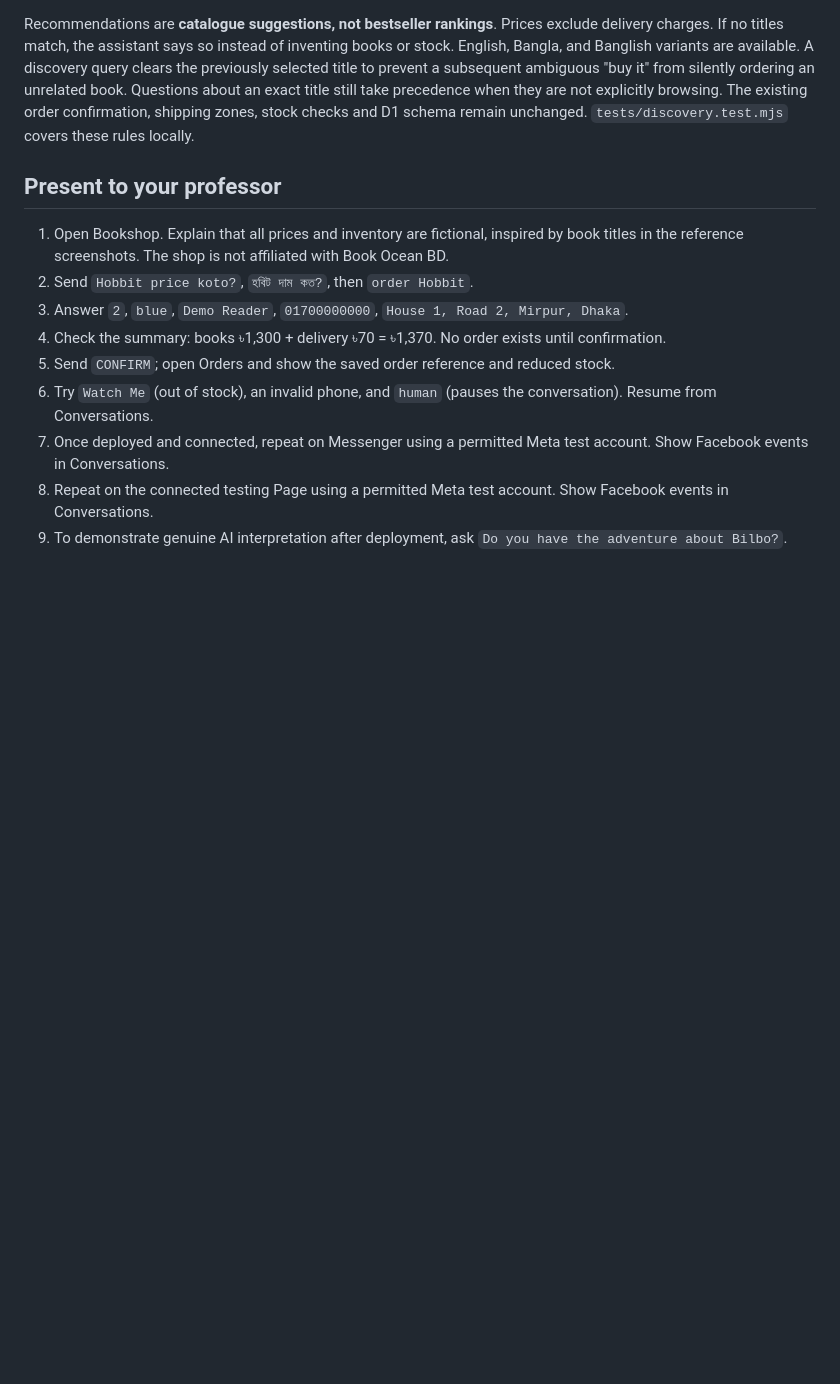
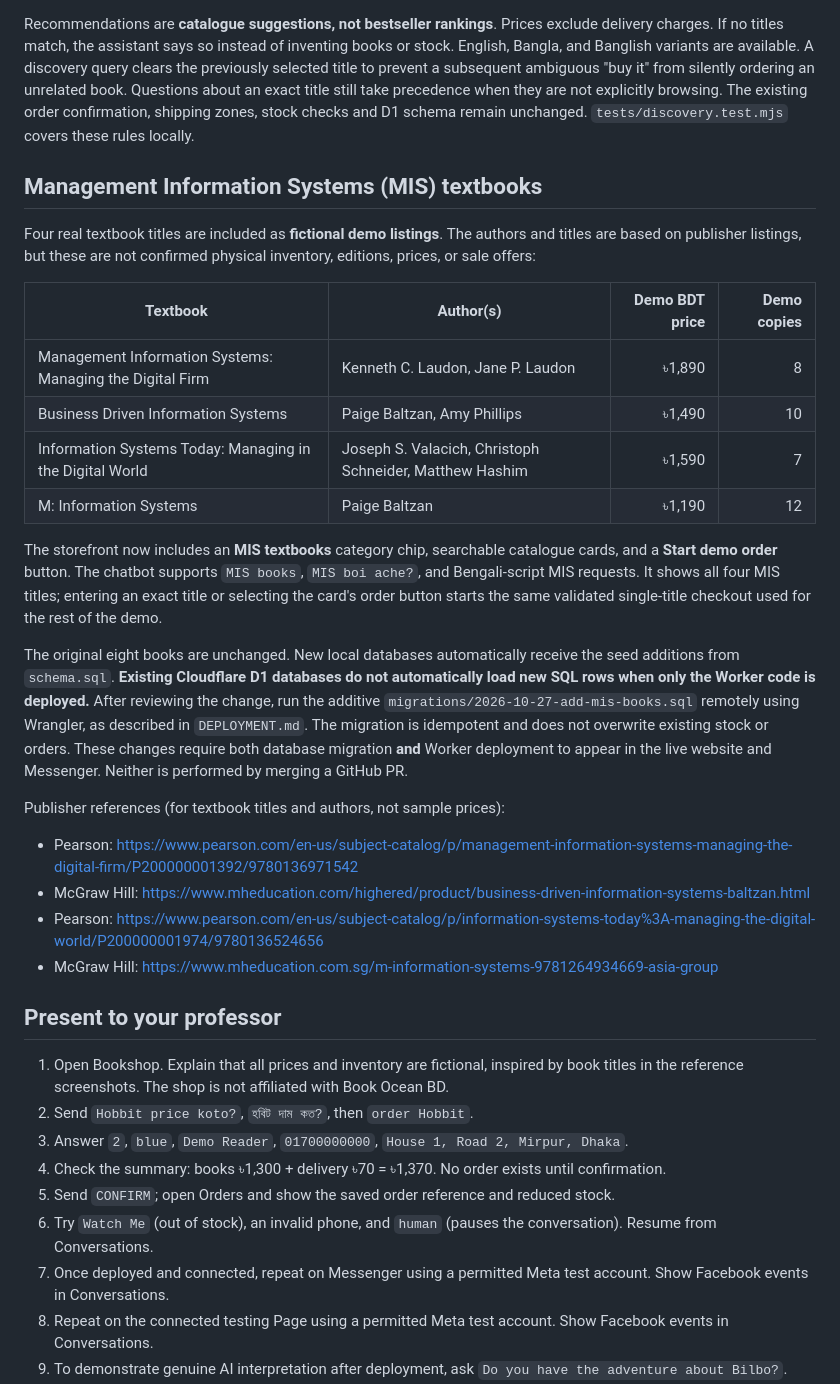
Before and after one commit to rishadamin001/bd-ai-sales-agent, a Markdown page: bookharbor/README.md, the part around the change. GitHub-like rendering; blank space fills up the shorter version.

Commit message:
docs(bookharbor): list MIS demo books, test order flow, and migration requirements

```diff
--- a/bookharbor/README.md
+++ b/bookharbor/README.md
@@ -80,6 +80,41 @@ an exact title still take precedence when they are not explicitly browsing.
 The existing order confirmation, shipping zones, stock checks and D1 schema
 remain unchanged. `tests/discovery.test.mjs` covers these rules locally.
 
+## Management Information Systems (MIS) textbooks
+
+Four real textbook titles are included as **fictional demo listings**. The
+authors and titles are based on publisher listings, but these are not confirmed
+physical inventory, editions, prices, or sale offers:
+
+| Textbook | Author(s) | Demo BDT price | Demo copies |
+| --- | --- | ---: | ---: |
+| Management Information Systems: Managing the Digital Firm | Kenneth C. Laudon, Jane P. Laudon | ৳1,890 | 8 |
+| Business Driven Information Systems | Paige Baltzan, Amy Phillips | ৳1,490 | 10 |
+| Information Systems Today: Managing in the Digital World | Joseph S. Valacich, Christoph Schneider, Matthew Hashim | ৳1,590 | 7 |
+| M: Information Systems | Paige Baltzan | ৳1,190 | 12 |
+
+The storefront now includes an **MIS textbooks** category chip, searchable
+catalogue cards, and a **Start demo order** button. The chatbot supports
+`MIS books`, `MIS boi ache?`, and Bengali-script MIS requests. It shows all
+four MIS titles; entering an exact title or selecting the card's order button
+starts the same validated single-title checkout used for the rest of the demo.
+
+The original eight books are unchanged. New local databases automatically
+receive the seed additions from `schema.sql`. **Existing Cloudflare D1 databases
+do not automatically load new SQL rows when only the Worker code is deployed.**
+After reviewing the change, run the additive
+`migrations/2026-10-27-add-mis-books.sql` remotely using Wrangler, as described
+in `DEPLOYMENT.md`. The migration is idempotent and does not overwrite existing
+stock or orders. These changes require both database migration **and** Worker
+deployment to appear in the live website and Messenger. Neither is performed by
+merging a GitHub PR.
+
+Publisher references (for textbook titles and authors, not sample prices):
+- Pearson: https://www.pearson.com/en-us/subject-catalog/p/management-information-systems-managing-the-digital-firm/P200000001392/9780136971542
+- McGraw Hill: https://www.mheducation.com/highered/product/business-driven-information-systems-baltzan.html
+- Pearson: https://www.pearson.com/en-us/subject-catalog/p/information-systems-today%3A-managing-the-digital-world/P200000001974/9780136524656
+- McGraw Hill: https://www.mheducation.com.sg/m-information-systems-9781264934669-asia-group
+
 ## Present to your professor
 
 1. Open Bookshop. Explain that all prices and inventory are fictional, inspired by book titles in the reference screenshots. The shop is not affiliated with Book Ocean BD.
```
